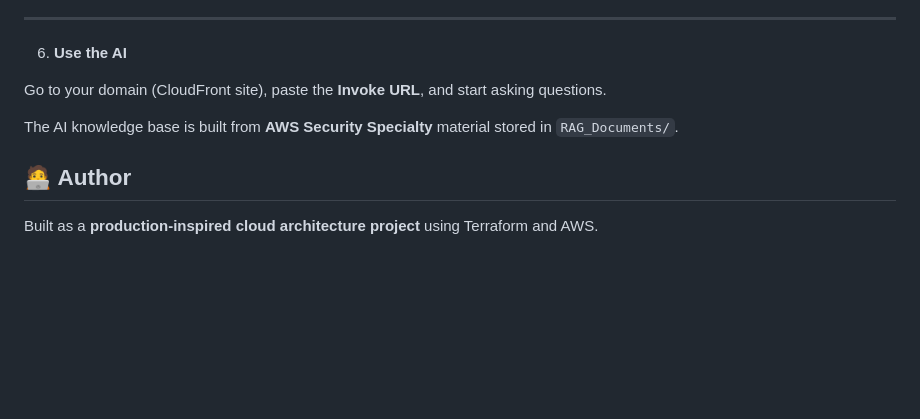
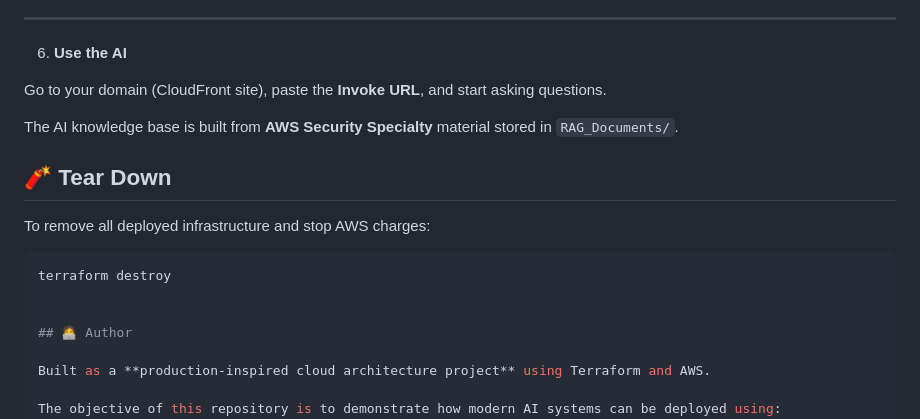
Before and after one commit to gavinxenon0-arch/AI-Upgraded-Learning, a Markdown page: README.md, the part around the change. Rendered like a GitHub page; blank space fills up the shorter version.

````diff
--- a/README.md
+++ b/README.md
@@ -335,6 +335,14 @@ Go to your domain (CloudFront site), paste the **Invoke URL**, and start asking
 
 The AI knowledge base is built from **AWS Security Specialty** material stored in `RAG_Documents/`.
 
+## 🧨 Tear Down
+
+To remove all deployed infrastructure and stop AWS charges:
+
+```bash
+terraform destroy
+
+
 ## 🧑‍💻 Author
 
 Built as a **production-inspired cloud architecture project** using Terraform and AWS.
````
